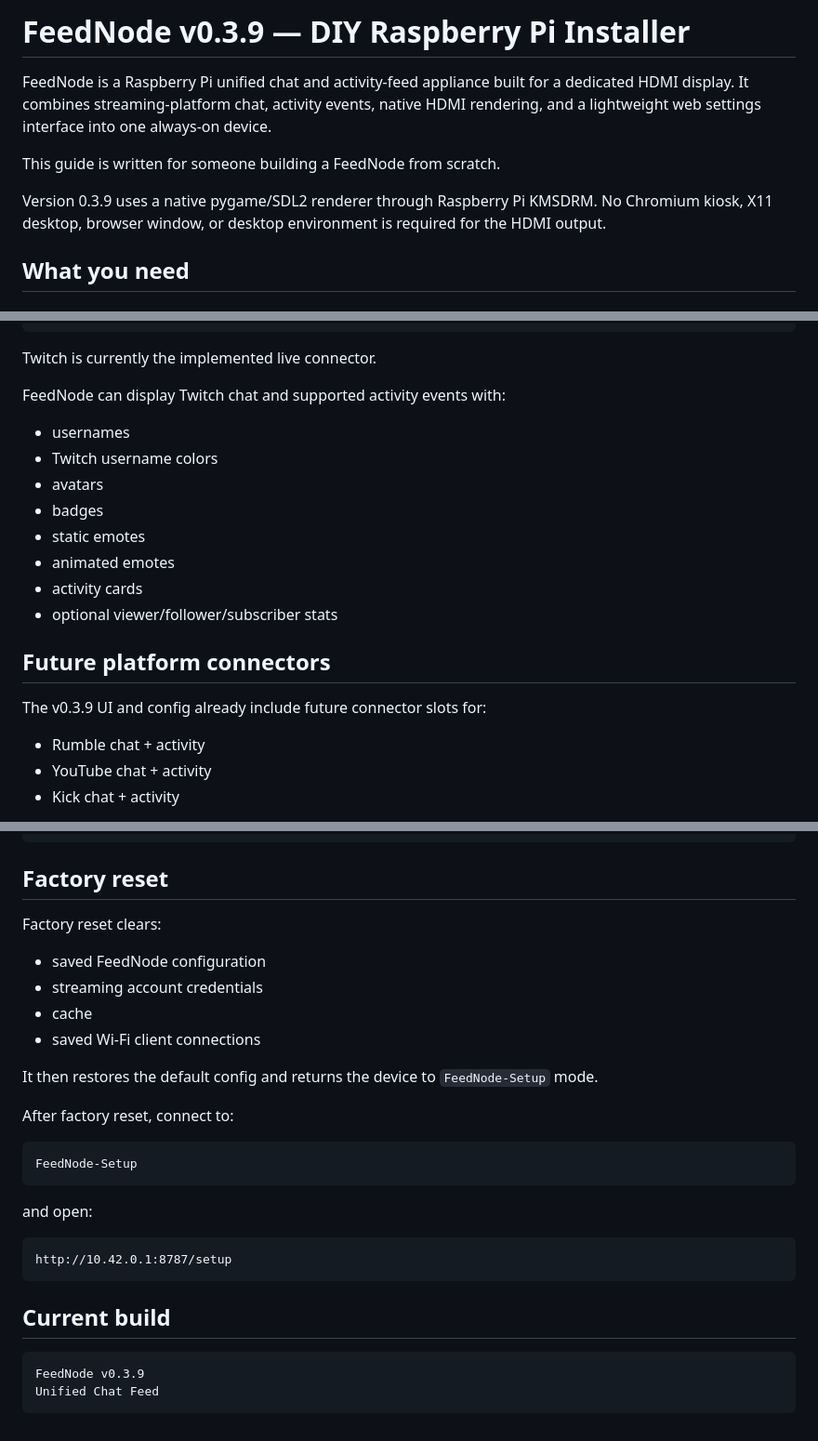
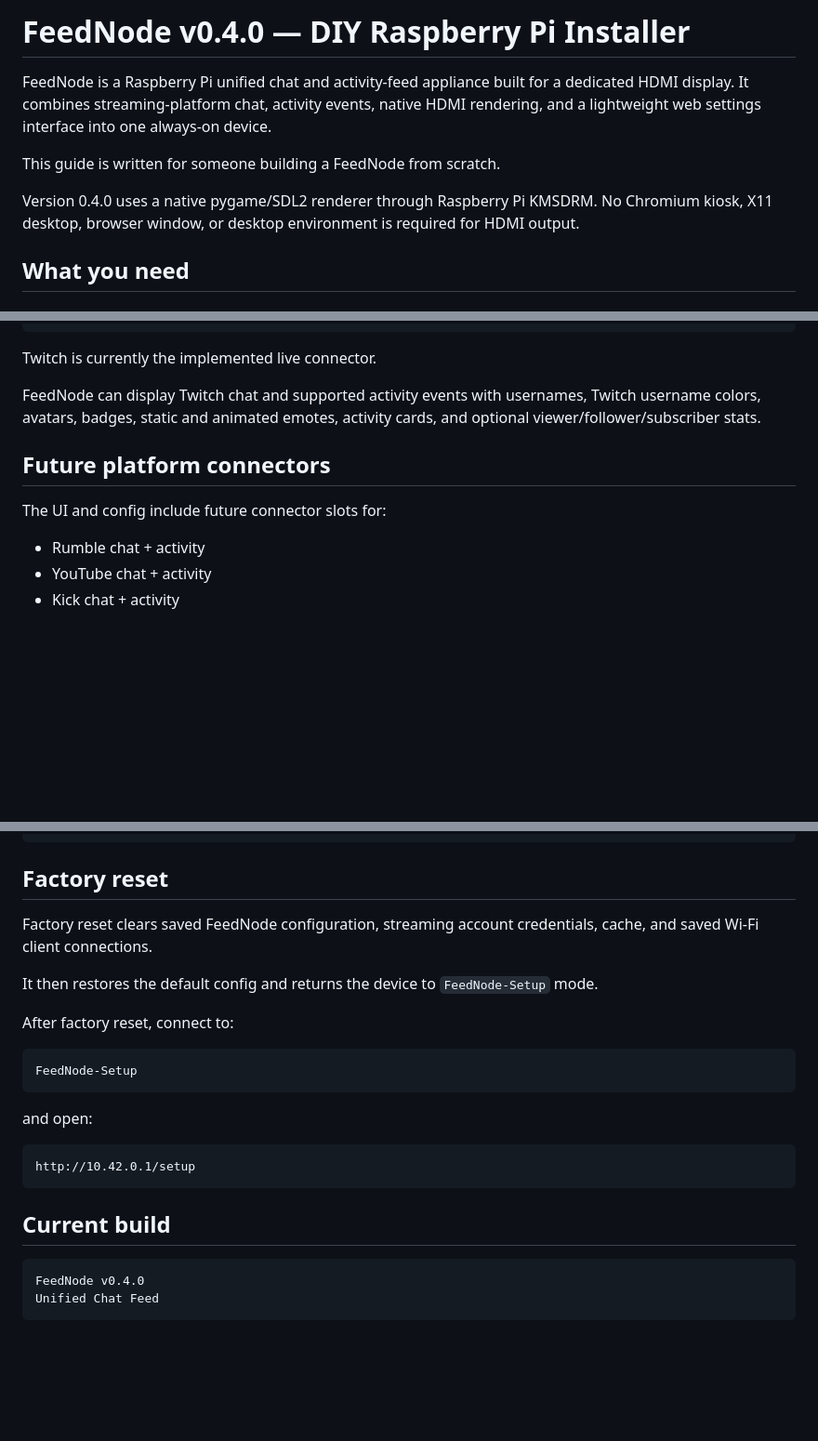
Before and after one commit to iamvinyl/FeedNode, a Markdown page: README.md, 3 parts joined by grey strips. Shown at 93% size. Drawn GitHub-style; blank space fills up the shorter version.

````diff
--- a/README.md
+++ b/README.md
@@ -1,10 +1,10 @@
-# FeedNode v0.3.9 — DIY Raspberry Pi Installer
+# FeedNode v0.4.0 — DIY Raspberry Pi Installer
 
 FeedNode is a Raspberry Pi unified chat and activity-feed appliance built for a dedicated HDMI display. It combines streaming-platform chat, activity events, native HDMI rendering, and a lightweight web settings interface into one always-on device.
 
 This guide is written for someone building a FeedNode from scratch.
 
-Version 0.3.9 uses a native pygame/SDL2 renderer through Raspberry Pi KMSDRM. No Chromium kiosk, X11 desktop, browser window, or desktop environment is required for the HDMI output.
+Version 0.4.0 uses a native pygame/SDL2 renderer through Raspberry Pi KMSDRM. No Chromium kiosk, X11 desktop, browser window, or desktop environment is required for HDMI output.
 
 ## What you need
 
@@ -242,20 +244,11 @@ channel:read:redemptions
 
 Twitch is currently the implemented live connector.
 
-FeedNode can display Twitch chat and supported activity events with:
-
-- usernames
-- Twitch username colors
-- avatars
-- badges
-- static emotes
-- animated emotes
-- activity cards
-- optional viewer/follower/subscriber stats
+FeedNode can display Twitch chat and supported activity events with usernames, Twitch username colors, avatars, badges, static and animated emotes, activity cards, and optional viewer/follower/subscriber stats.
 
 ## Future platform connectors
 
-The v0.3.9 UI and config already include future connector slots for:
+The UI and config include future connector slots for:
 
 - Rumble chat + activity
 - YouTube chat + activity
@@ -375,12 +366,7 @@ sudo reboot
 
 ## Factory reset
 
-Factory reset clears:
-
-- saved FeedNode configuration
-- streaming account credentials
-- cache
-- saved Wi-Fi client connections
+Factory reset clears saved FeedNode configuration, streaming account credentials, cache, and saved Wi-Fi client connections.
 
 It then restores the default config and returns the device to `FeedNode-Setup` mode.
 
@@ -393,12 +379,12 @@ FeedNode-Setup
 and open:
 
 ```text
-http://10.42.0.1:8787/setup
+http://10.42.0.1/setup
 ```
 
 ## Current build
 
 ```text
-FeedNode v0.3.9
+FeedNode v0.4.0
 Unified Chat Feed
 ```
````
Also changed, not shown: other parts of README.md (+32 -32 lines).
